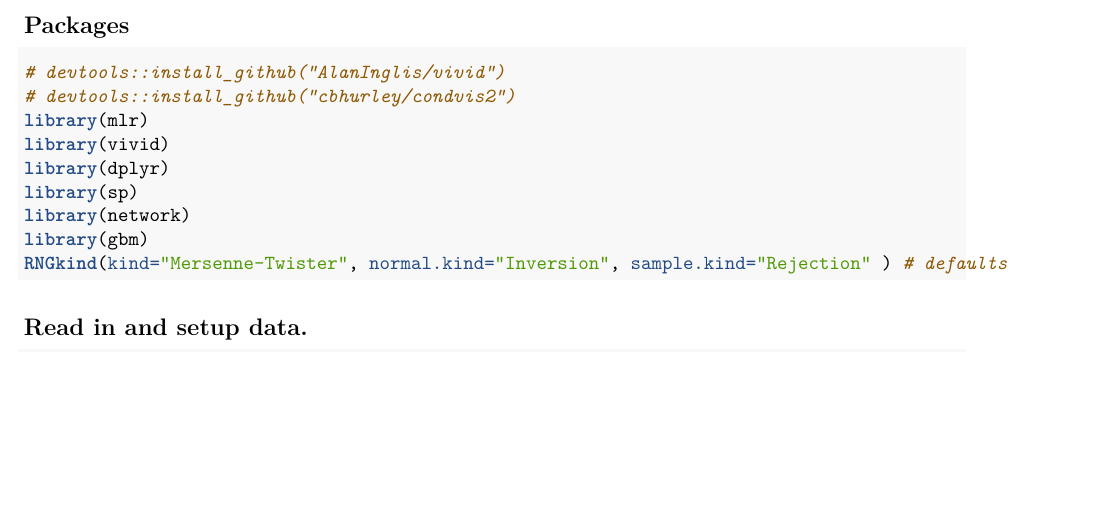
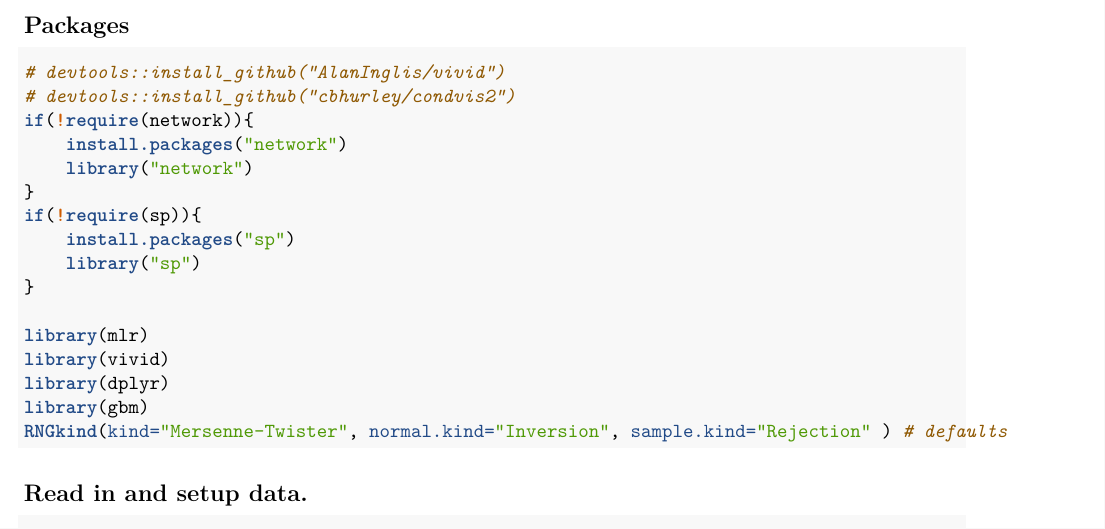
Before and after one commit to AlanInglis/vivid, an R Markdown document (paperCodeData/cervical.Rmd): part of page 1 of 3, cut so that both start at the same text, the shorter picture padded with empty space. Rendered offline with R 4.5, knitr and Pandoc, then LaTeX, with nearby package versions; code that draws random numbers runs with fixed seeds of ours; some code elsewhere in the file could not run offline.

Commit message:
added missing packages

````diff
--- a/paperCodeData/cervical.Rmd
+++ b/paperCodeData/cervical.Rmd
@@ -17,11 +17,18 @@ knitr::opts_chunk$set(echo = TRUE, warning = FALSE, message = FALSE,  fig.width=
 ```{r}
 # devtools::install_github("AlanInglis/vivid")
 # devtools::install_github("cbhurley/condvis2")
+if(!require(network)){
+    install.packages("network")
+    library("network")
+}
+if(!require(sp)){
+    install.packages("sp")
+    library("sp")
+}
+
 library(mlr)
 library(vivid)
 library(dplyr)
-library(sp)
-library(network)
 library(gbm)
 RNGkind(kind="Mersenne-Twister", normal.kind="Inversion", sample.kind="Rejection" ) # defaults
 
````
Also changed, not shown: paperCodeData/college.Rmd (+8 -2 lines).
